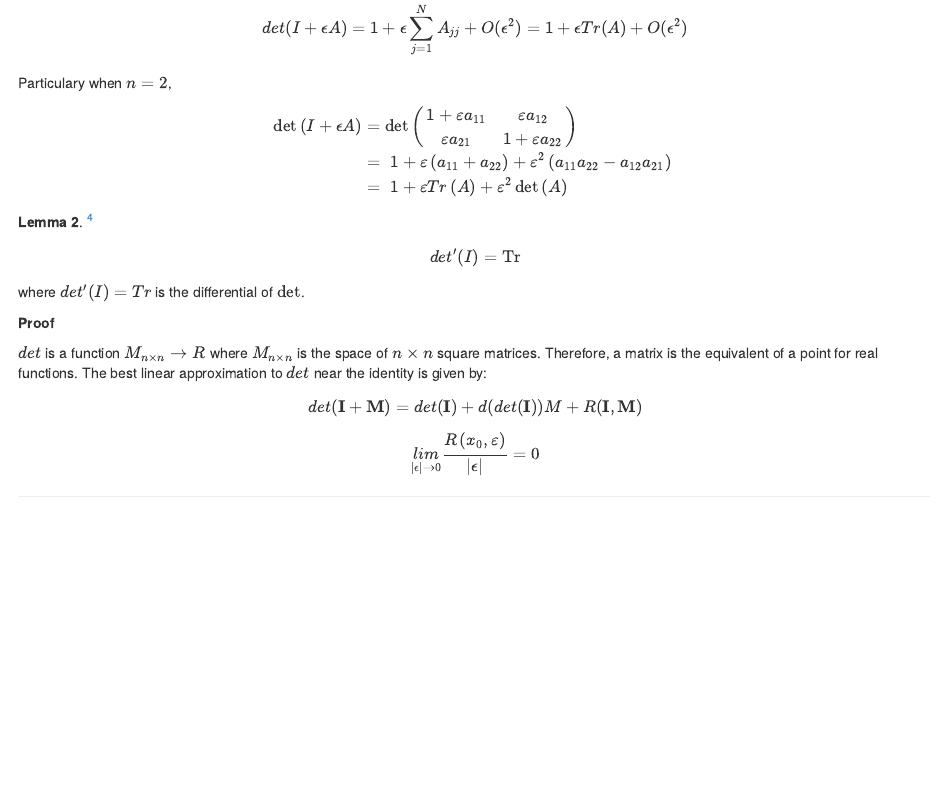
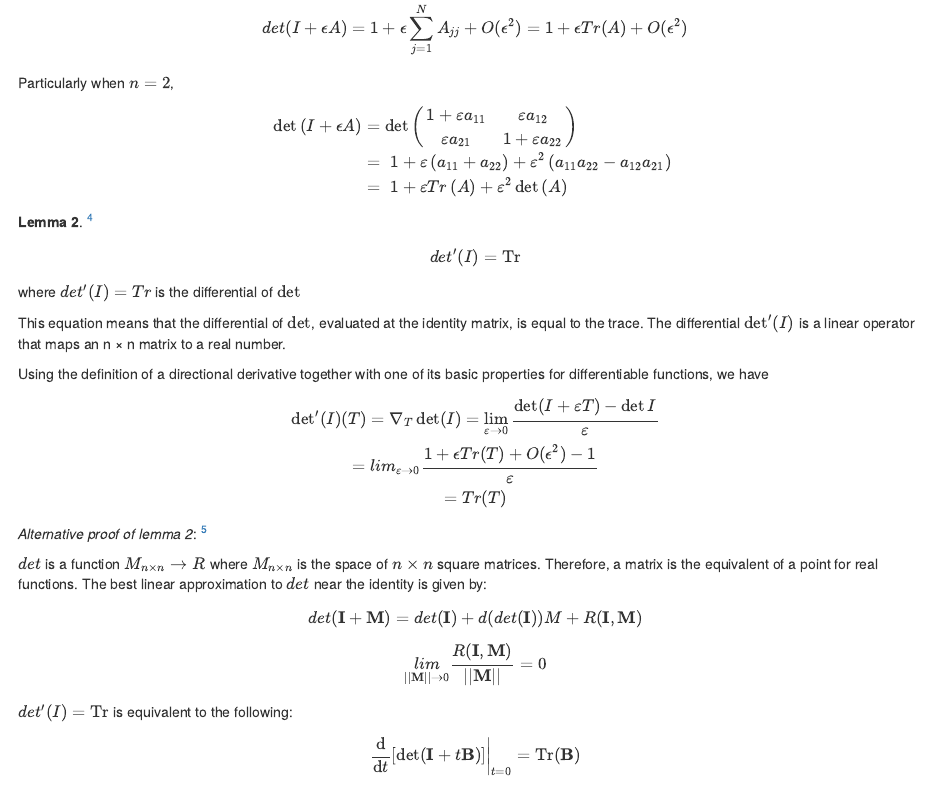
Before and after one commit to shengxue/blogdown, an R Markdown document (content/posts/2019-11-04-matrix-cookbook-46.Rmd): the page in a window 1100 px wide, from 750 px down. Rendered offline with R 4.5, knitr and Pandoc, with nearby package versions.

Commit message:
matrix cookbook 46

```diff
--- a/content/posts/2019-11-04-matrix-cookbook-46.Rmd
+++ b/content/posts/2019-11-04-matrix-cookbook-46.Rmd
@@ -43,7 +43,7 @@ The first term is just the determinant of the identity matrix which is 1. The te
 
 $$det(I+ϵA)=1+ϵ\sum_{j=1}^N A_{jj}+O(ϵ^2)=1+ϵTr(A)+O(ϵ^2)$$
 
-Particulary when $n=2$,
+Particularly when $n=2$,
 \begin{align}
 \det \left( I+\epsilon A \right) &=\det \left( \begin{matrix}{}
 	1+\varepsilon a_{11}&		\varepsilon a_{12}\\
@@ -58,14 +58,30 @@ Particulary when $n=2$,
 <p class=boxed>
 $$ det^{\prime}(I)=\mathrm {Tr} $$
 </p>
-where $det^{\prime}(I)=Tr$ is the differential of ${\displaystyle \det }$.
+where $det^{\prime}(I)=Tr$ is the differential of ${\displaystyle \det }$
 
-**Proof**
+This equation means that the differential of ${\displaystyle \det }$, evaluated at the identity matrix, is equal to the trace. The differential ${\displaystyle \det '(I)}$ is a linear operator that maps an n × n matrix to a real number.
+
+Using the definition of a directional derivative together with one of its basic properties for differentiable functions, we have
+\begin{equation}
+ \operatorname{det}^{\prime}(I)(T)=\nabla_{T} \operatorname{det}(I)=\lim _{\varepsilon \rightarrow 0} \frac{\operatorname{det}(I+\varepsilon T)-\operatorname{det} I}{\varepsilon} \\
+ = lim_{\varepsilon \rightarrow 0} \frac{1+ϵTr(T)+O(ϵ^2)-1}{\varepsilon} \\
+ = Tr(T)
+\end{equation}
+
+*Alternative proof of lemma 2*: [^4]
 
 $det$  is a function $M_{n×n}→R$ where $M_{n×n}$ is the space of $n×n$ square matrices. Therefore, a matrix is the equivalent of a point for real functions. The best linear approximation to $det$ near the identity is given by:
 $$det(\mathbf{I}+\mathbf{M})=det(\mathbf{I})+d(det(\mathbf{I}))M+R(\mathbf{I},\mathbf{M})$$
-$$\underset{|\epsilon |\rightarrow 0}{lim}\frac{R\left( x_0, \varepsilon \right)}{|\epsilon |}=0$$
+$$\underset{||\mathbf{M} ||\rightarrow 0}{lim}\frac{R(\mathbf{I},\mathbf{M})}{||\mathbf{M} ||}=0$$
 
+$det^{\prime}(I)=\mathrm {Tr}$ is equivalent to the following:
+
+<p class=boxed>
+\begin{equation}
+ \left.\frac{\mathrm{d}}{\mathrm{d} t}[\operatorname{det}(\mathbf{I}+t \mathbf{B})]\right|_{t=0}=\operatorname{Tr}(\mathbf{B})
+\end{equation}
+</p>
 
 [^1]: [Jacobi's formula](https://en.wikipedia.org/wiki/Jacobi%27s_formula)
 [^2]: [Best affine approximation](https://math.stackexchange.com/questions/1784262/how-is-the-derivative-truly-literally-the-best-linear-approximation-near-a-po)
```
Also changed, not shown: content/posts/2019-11-04-matrix-cookbook-46.html, content/posts/2019-11-04-matrix-cookbook-46.Rmd (1 more changed lines).
